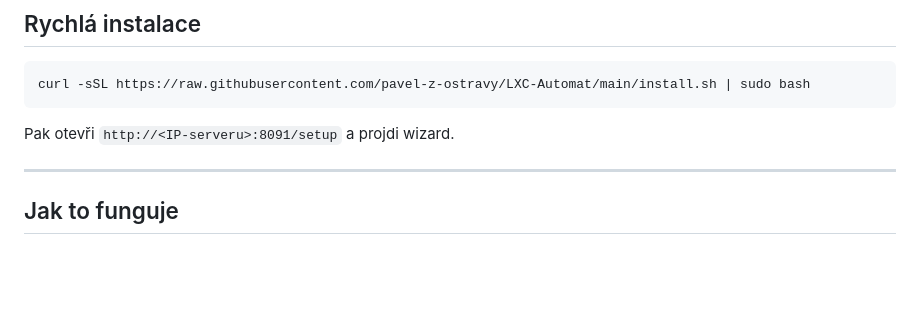
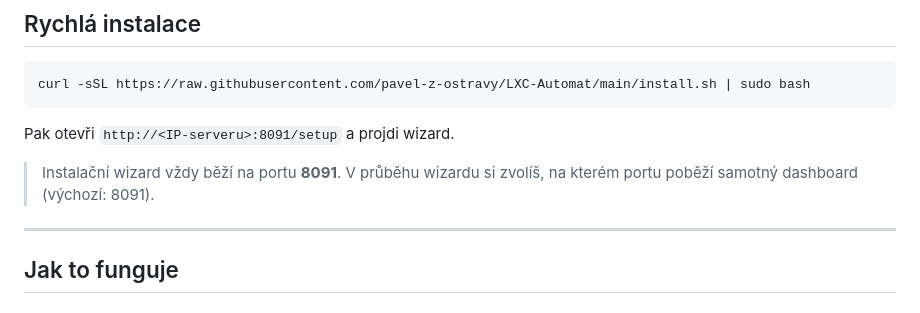
Before and after one commit to pavel-z-ostravy/LXC-Automat, a Markdown page: README.cs.md, the part around the change. Rendered like a GitHub page; blank space fills up the shorter version.

Commit message:
docs: clarify wizard port 8091 is fixed, dashboard port is configurable
Co-Authored-By: Claude Sonnet 4.6 <noreply@anthropic.com>

````diff
--- a/README.cs.md
+++ b/README.cs.md
@@ -15,6 +15,8 @@ curl -sSL https://raw.githubusercontent.com/pavel-z-ostravy/LXC-Automat/main/ins
 ```
 
 Pak otevři `http://<IP-serveru>:8091/setup` a projdi wizard.
+
+> Instalační wizard vždy běží na portu **8091**. V průběhu wizardu si zvolíš, na kterém portu poběží samotný dashboard (výchozí: 8091).
 
 ---
 
````
Also changed, not shown: README.md (+2 -0 lines).
